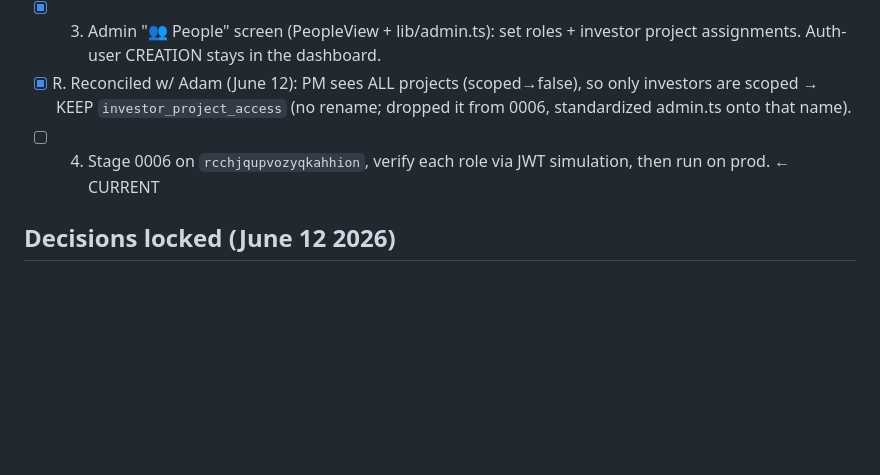
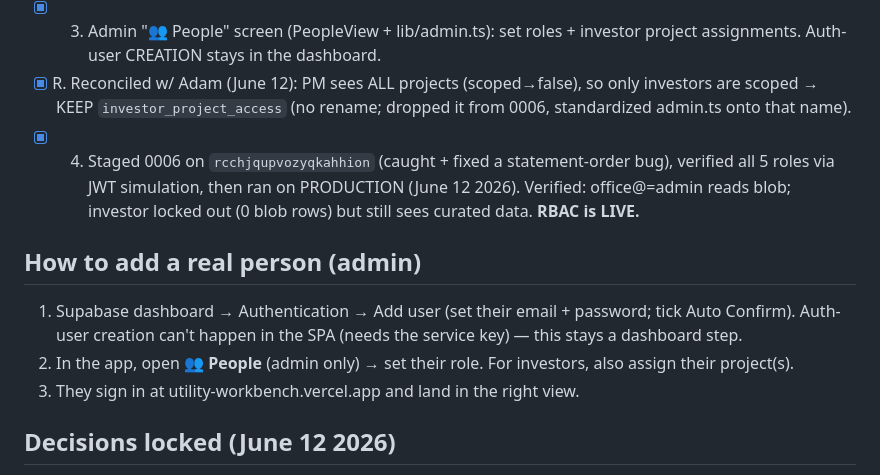
Before and after one commit to office751/utility-workbench, a Markdown page: docs/rbac-plan.md, the part around the change. GitHub-like rendering; blank space fills up the shorter version.

Commit message:
RBAC: 0006 LIVE on production — multi-user roles enabled + verified
Ran 0006 on production after the staging rehearsal. Verified via JWT
simulation: office@ migrated owner→admin and still reads the workbench;
investor stays locked out of the blob (0 rows) while still seeing curated
data. The 5-role system (admin/business_owner/project_manager/coworker/
investor) is now enforced server-side; the People screen lets the admin
assign roles. Plan doc updated with the add-a-person flow.

Co-Authored-By: Claude Fable 5 <noreply@anthropic.com>

```diff
--- a/docs/rbac-plan.md
+++ b/docs/rbac-plan.md
@@ -48,8 +48,18 @@ and **investors stay fully on B** (already shipped — never weaken it).
 - [x] R. Reconciled w/ Adam (June 12): PM sees ALL projects (scoped→false), so
         only investors are scoped → KEEP `investor_project_access` (no rename;
         dropped it from 0006, standardized admin.ts onto that name).
-- [ ] 4. Stage 0006 on `rcchjqupvozyqkahhion`, verify each role via JWT
-        simulation, then run on prod. ← CURRENT
+- [x] 4. Staged 0006 on `rcchjqupvozyqkahhion` (caught + fixed a statement-order
+        bug), verified all 5 roles via JWT simulation, then ran on PRODUCTION
+        (June 12 2026). Verified: office@=admin reads blob; investor locked out
+        (0 blob rows) but still sees curated data. **RBAC is LIVE.**
+
+## How to add a real person (admin)
+1. Supabase dashboard → Authentication → Add user (set their email + password;
+   tick Auto Confirm). Auth-user creation can't happen in the SPA (needs the
+   service key) — this stays a dashboard step.
+2. In the app, open **👥 People** (admin only) → set their role. For investors,
+   also assign their project(s).
+3. They sign in at utility-workbench.vercel.app and land in the right view.
 
 ## Decisions locked (June 12 2026)
 - Trust model = A (internal roles read the blob; UI gates per role). Investors
```
